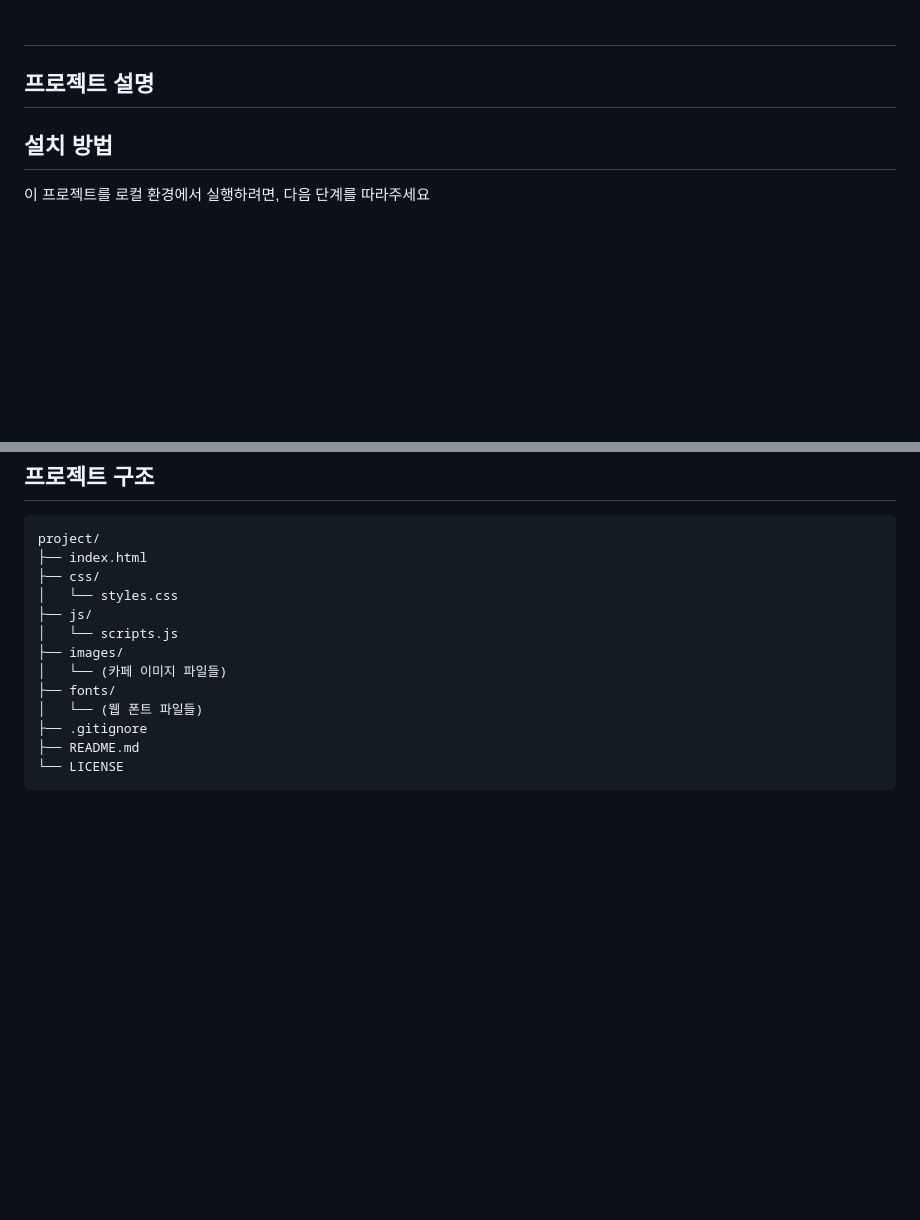
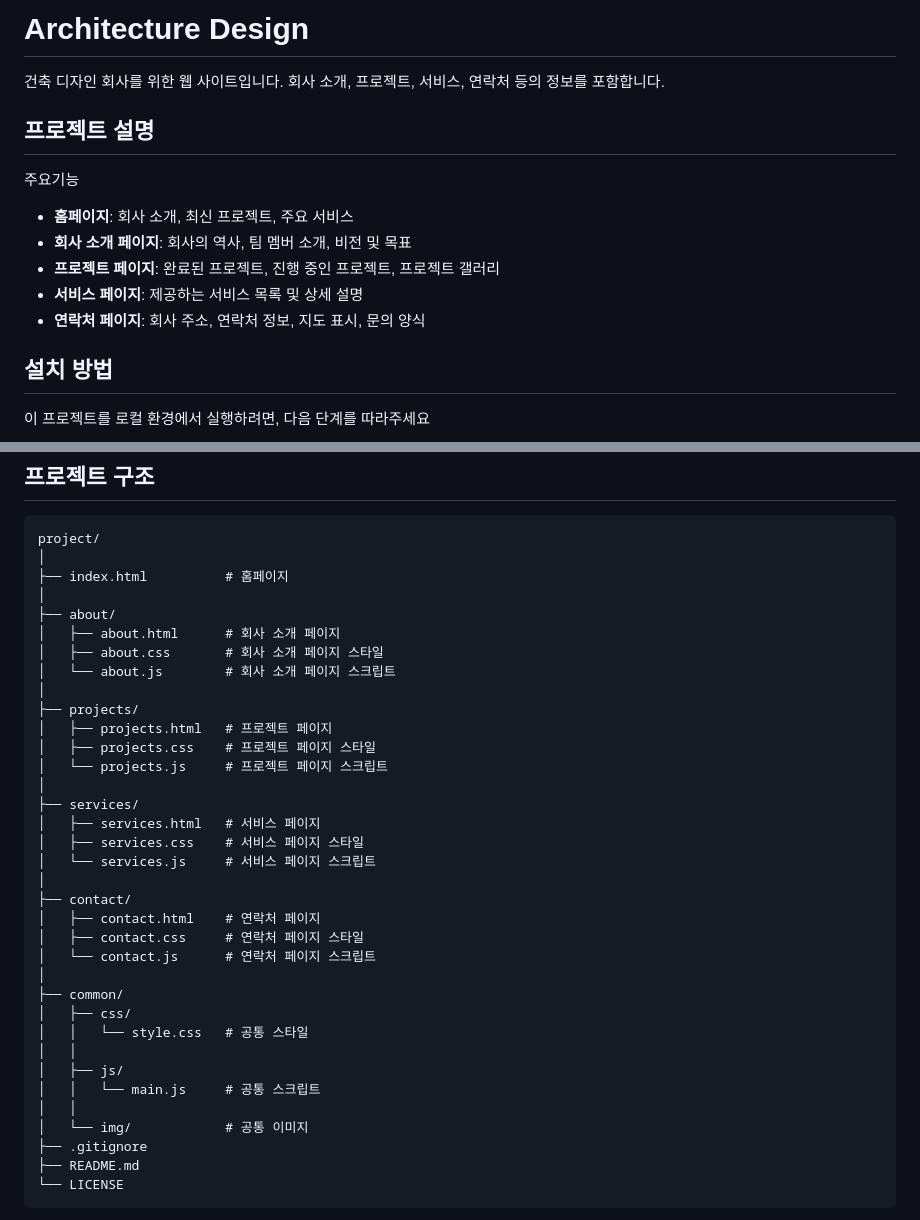
Before and after one commit to cogito21g/architecture_design_website, a Markdown page: README.md, 2 parts joined by grey strips. Drawn GitHub-style; blank space fills up the shorter version.

Commit message:
docs: README.md에 프로젝트 구조 수정 및 프로젝트 설명 추가

````diff
--- a/README.md
+++ b/README.md
@@ -1,7 +1,15 @@
-#
+# Architecture Design
+
+건축 디자인 회사를 위한 웹 사이트입니다. 회사 소개, 프로젝트, 서비스, 연락처 등의 정보를 포함합니다.
 
 ## 프로젝트 설명
 
+주요기능
+- **홈페이지**: 회사 소개, 최신 프로젝트, 주요 서비스
+- **회사 소개 페이지**: 회사의 역사, 팀 멤버 소개, 비전 및 목표
+- **프로젝트 페이지**: 완료된 프로젝트, 진행 중인 프로젝트, 프로젝트 갤러리
+- **서비스 페이지**: 제공하는 서비스 목록 및 상세 설명
+- **연락처 페이지**: 회사 주소, 연락처 정보, 지도 표시, 문의 양식
 
 
 
@@ -34,15 +42,37 @@
 
 ```
 project/
-├── index.html
-├── css/
-│   └── styles.css
-├── js/
-│   └── scripts.js
-├── images/
-│   └── (카페 이미지 파일들)
-├── fonts/
-│   └── (웹 폰트 파일들)
+│
+├── index.html          # 홈페이지
+│
+├── about/
+│   ├── about.html      # 회사 소개 페이지
+│   ├── about.css       # 회사 소개 페이지 스타일
+│   └── about.js        # 회사 소개 페이지 스크립트
+│
+├── projects/
+│   ├── projects.html   # 프로젝트 페이지
+│   ├── projects.css    # 프로젝트 페이지 스타일
+│   └── projects.js     # 프로젝트 페이지 스크립트
+│
+├── services/
+│   ├── services.html   # 서비스 페이지
+│   ├── services.css    # 서비스 페이지 스타일
+│   └── services.js     # 서비스 페이지 스크립트
+│
+├── contact/
+│   ├── contact.html    # 연락처 페이지
+│   ├── contact.css     # 연락처 페이지 스타일
+│   └── contact.js      # 연락처 페이지 스크립트
+│
+├── common/
+│   ├── css/
+│   │   └── style.css   # 공통 스타일
+│   │
+│   ├── js/
+│   │   └── main.js     # 공통 스크립트
+│   │
+│   └── img/            # 공통 이미지
 ├── .gitignore
 ├── README.md
 └── LICENSE
````
